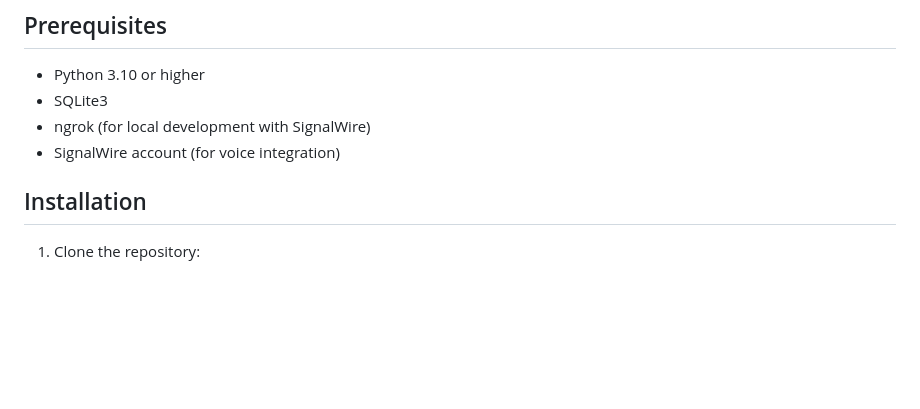
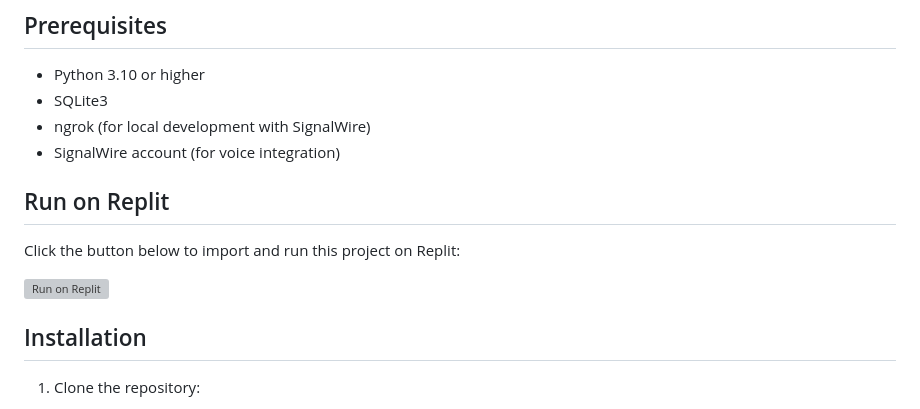
Before and after one commit to Len-PGH/zen_python, a Markdown page: README.md, the part around the change. Rendered like a GitHub page; blank space fills up the shorter version; grey boxes are pictures that could not be loaded.

Commit message:
add replit button

```diff
--- a/README.md
+++ b/README.md
@@ -17,6 +17,12 @@ A modern customer portal for cable service management, featuring real-time modem
 - SQLite3
 - ngrok (for local development with SignalWire)
 - SignalWire account (for voice integration)
+
+## Run on Replit
+
+Click the button below to import and run this project on Replit:
+
+[![Run on Replit](https://replit.com/badge?theme=dark&variant=small)](https://replit.com/@Len-PGH/zen_python)
 
 ## Installation
 
```
Also changed, not shown: prompt.md (added, +24 -0 lines).
